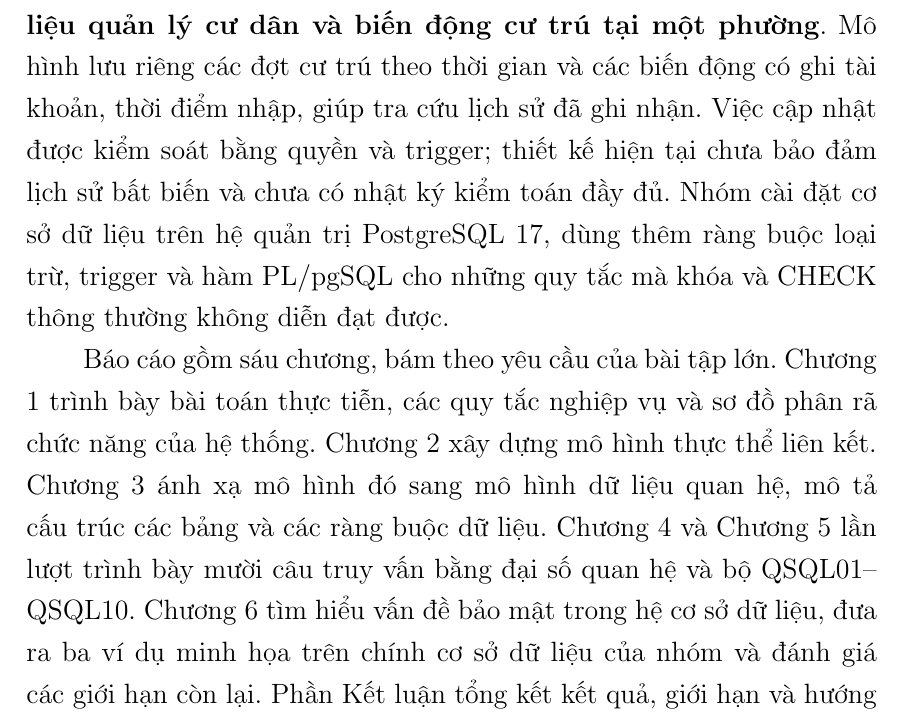
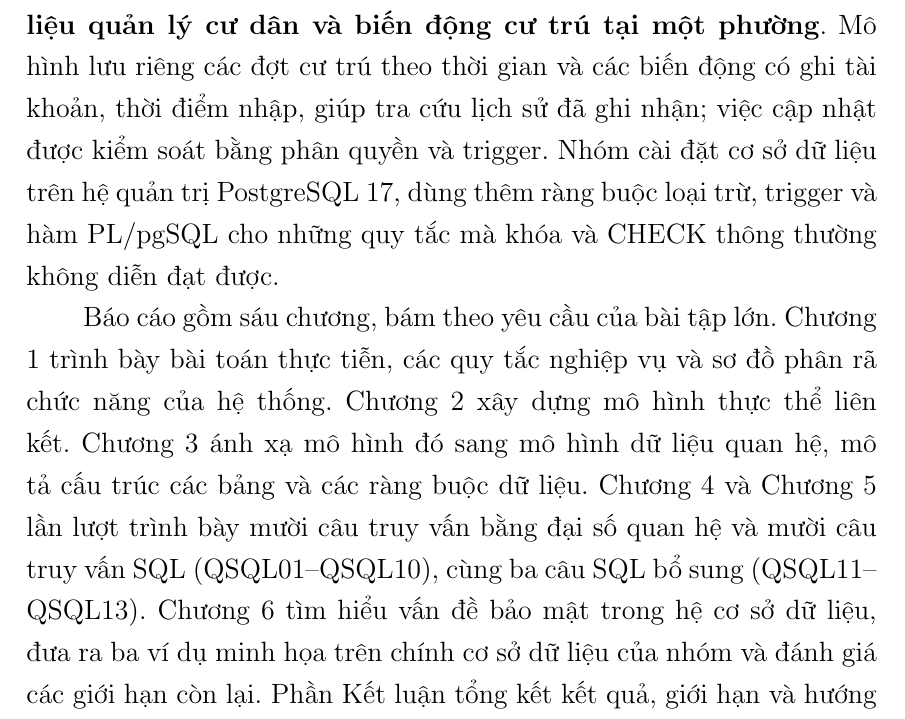
Before and after one commit to Linhlss/CSDL-Nh-m-38, a LaTeX document (Báo_cáo_CSDL_nhóm_38/main.tex, which reads Báo_cáo_CSDL_nhóm_38/loimodau.tex): part of page 8 of 84, cut so that both start at the same text. Compiled offline with pdfLaTeX.

Commit message:
Lời mở đầu: bỏ câu rào đón, ghi rõ QSQL01–QSQL13
- Đoạn 2: bỏ câu về lịch sử bất biến và nhật ký kiểm toán, ý này đã có ở
  mục 6.4 và Kết luận.
- Đoạn 3: viết rõ mười câu truy vấn SQL (QSQL01–QSQL10) cùng ba câu bổ sung
  QSQL11–QSQL13.
- Build lại main.pdf từ bản sao sạch: 84 trang, không cảnh báo.

Co-Authored-By: Claude Opus 5.5 <noreply@anthropic.com>

```diff
--- a/Báo_cáo_CSDL_nhóm_38/loimodau.tex
+++ b/Báo_cáo_CSDL_nhóm_38/loimodau.tex
@@ -6,8 +6,8 @@
 
 Trong công tác quản lý cư trú tại phường, cán bộ cần tra cứu ai đang cư trú ở địa chỉ nào, thuộc hộ nào, theo diện thường trú hay tạm trú, và ghi nhận các lần chuyển đến, chuyển đi hoặc chuyển sang hộ khác. Nhóm giả định dữ liệu ban đầu được theo dõi bằng sổ sách hoặc các tệp Excel rời rạc; cách tổ chức này có thể gây trùng lặp, khó tra cứu lịch sử và khó xác định người đã sửa dữ liệu.
 
-Từ bài toán trên, Nhóm 38 lựa chọn đề tài \textbf{Xây dựng cơ sở dữ liệu quản lý cư dân và biến động cư trú tại một phường}. Mô hình lưu riêng các đợt cư trú theo thời gian và các biến động có ghi tài khoản, thời điểm nhập, giúp tra cứu lịch sử đã ghi nhận. Việc cập nhật được kiểm soát bằng quyền và trigger; thiết kế hiện tại chưa bảo đảm lịch sử bất biến và chưa có nhật ký kiểm toán đầy đủ. Nhóm cài đặt cơ sở dữ liệu trên hệ quản trị PostgreSQL 17, dùng thêm ràng buộc loại trừ, trigger và hàm PL/pgSQL cho những quy tắc mà khóa và CHECK thông thường không diễn đạt được.
+Từ bài toán trên, Nhóm 38 lựa chọn đề tài \textbf{Xây dựng cơ sở dữ liệu quản lý cư dân và biến động cư trú tại một phường}. Mô hình lưu riêng các đợt cư trú theo thời gian và các biến động có ghi tài khoản, thời điểm nhập, giúp tra cứu lịch sử đã ghi nhận; việc cập nhật được kiểm soát bằng phân quyền và trigger. Nhóm cài đặt cơ sở dữ liệu trên hệ quản trị PostgreSQL 17, dùng thêm ràng buộc loại trừ, trigger và hàm PL/pgSQL cho những quy tắc mà khóa và CHECK thông thường không diễn đạt được.
 
-Báo cáo gồm sáu chương, bám theo yêu cầu của bài tập lớn. Chương 1 trình bày bài toán thực tiễn, các quy tắc nghiệp vụ và sơ đồ phân rã chức năng của hệ thống. Chương 2 xây dựng mô hình thực thể liên kết. Chương 3 ánh xạ mô hình đó sang mô hình dữ liệu quan hệ, mô tả cấu trúc các bảng và các ràng buộc dữ liệu. Chương 4 và Chương 5 lần lượt trình bày mười câu truy vấn bằng đại số quan hệ và bộ QSQL01--QSQL10. Chương 6 tìm hiểu vấn đề bảo mật trong hệ cơ sở dữ liệu, đưa ra ba ví dụ minh họa trên chính cơ sở dữ liệu của nhóm và đánh giá các giới hạn còn lại. Phần Kết luận tổng kết kết quả, giới hạn và hướng phát triển. Sau tài liệu tham khảo, các phụ lục trình bày mã trigger, hàm và ảnh kiểm thử. Trang cuối là bảng phân công công việc và đánh giá mức độ đóng góp của các thành viên.
+Báo cáo gồm sáu chương, bám theo yêu cầu của bài tập lớn. Chương 1 trình bày bài toán thực tiễn, các quy tắc nghiệp vụ và sơ đồ phân rã chức năng của hệ thống. Chương 2 xây dựng mô hình thực thể liên kết. Chương 3 ánh xạ mô hình đó sang mô hình dữ liệu quan hệ, mô tả cấu trúc các bảng và các ràng buộc dữ liệu. Chương 4 và Chương 5 lần lượt trình bày mười câu truy vấn bằng đại số quan hệ và mười câu truy vấn SQL (QSQL01--QSQL10), cùng ba câu SQL bổ sung (QSQL11--QSQL13). Chương 6 tìm hiểu vấn đề bảo mật trong hệ cơ sở dữ liệu, đưa ra ba ví dụ minh họa trên chính cơ sở dữ liệu của nhóm và đánh giá các giới hạn còn lại. Phần Kết luận tổng kết kết quả, giới hạn và hướng phát triển. Sau tài liệu tham khảo, các phụ lục trình bày mã trigger, hàm và ảnh kiểm thử. Trang cuối là bảng phân công công việc và đánh giá mức độ đóng góp của các thành viên.
 
 Nhóm tự tạo bộ dữ liệu gồm 636 bản ghi để kiểm thử và đối chiếu các kết quả trình bày trong báo cáo.
```
Also changed, not shown: Báo_cáo_CSDL_nhóm_38/main.pdf.
